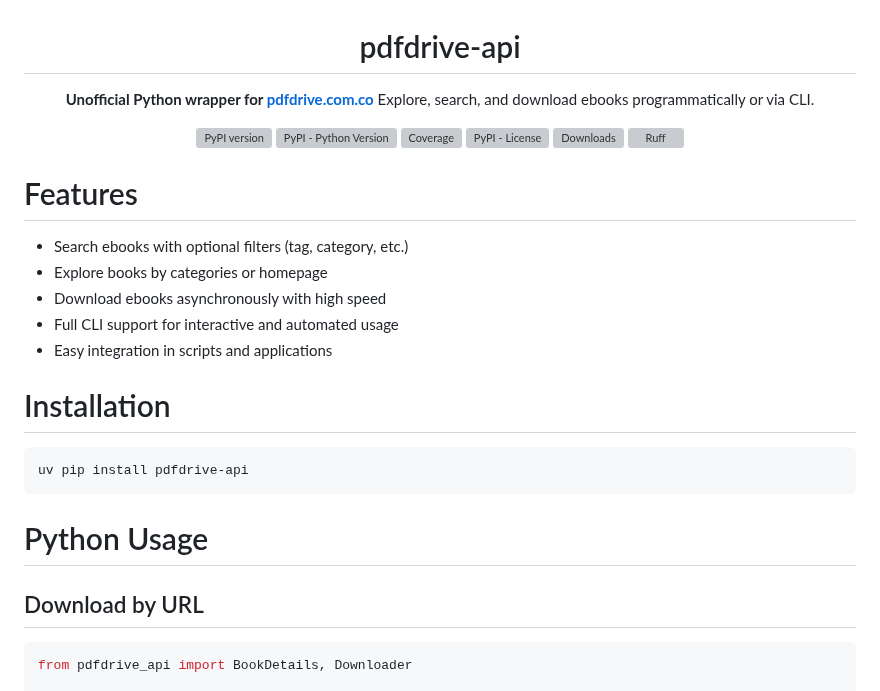
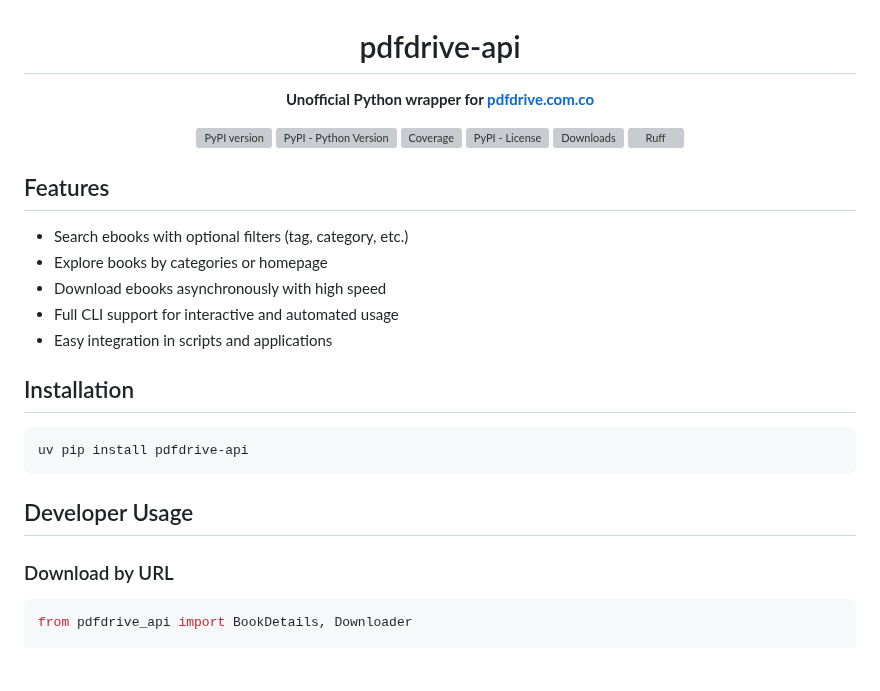
Before and after one commit to Simatwa/pdfdrive-api, a Markdown page: README.md, the part around one of its changes. Drawn GitHub-style; blank space fills up the shorter version; grey boxes are pictures that could not be loaded.

````diff
--- a/README.md
+++ b/README.md
@@ -3,7 +3,6 @@
 # pdfdrive-api
 
 **Unofficial Python wrapper for [pdfdrive.com.co](https://pdfdrive.com.co)**
-Explore, search, and download ebooks programmatically or via CLI.
 
 [![PyPI version](https://badge.fury.io/py/pdfdrive-api.svg)](https://pypi.org/project/pdfdrive-api)
 [![PyPI - Python Version](https://img.shields.io/pypi/pyversions/pdfdrive-api)](https://pypi.org/project/pdfdrive-api)
@@ -15,7 +14,7 @@ Explore, search, and download ebooks programmatically or via CLI.
 </div>
 
 
-#  Features
+##  Features
 
 * Search ebooks with optional filters (tag, category, etc.)
 * Explore books by categories or homepage
@@ -24,16 +23,16 @@ Explore, search, and download ebooks programmatically or via CLI.
 * Easy integration in scripts and applications
 
 
-#  Installation
+##  Installation
 
 ```bash
 uv pip install pdfdrive-api
 ```
 
 
-#  Python Usage
+##  Developer Usage
 
-##  Download by URL
+###  Download by URL
 
 ```python
 from pdfdrive_api import BookDetails, Downloader
````
Also changed, not shown: other parts of README.md (+6 -10 lines).
